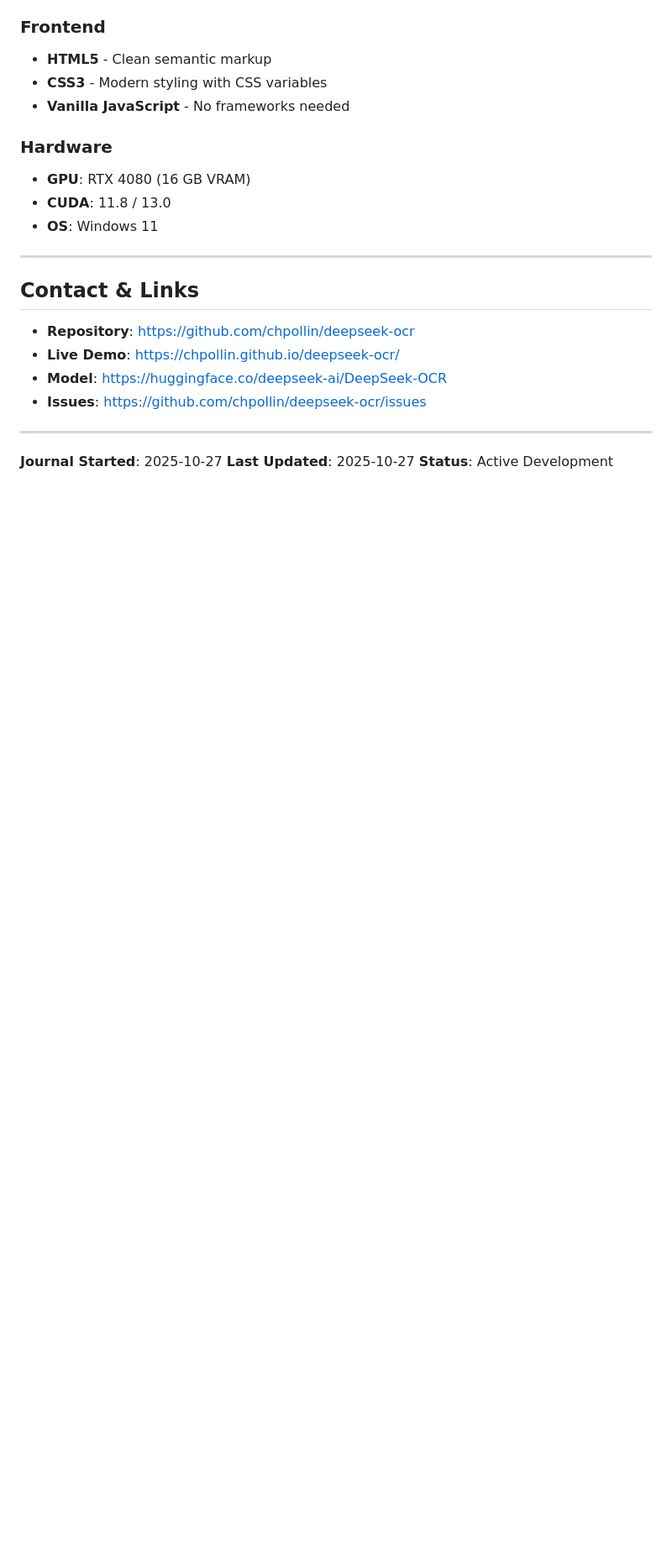
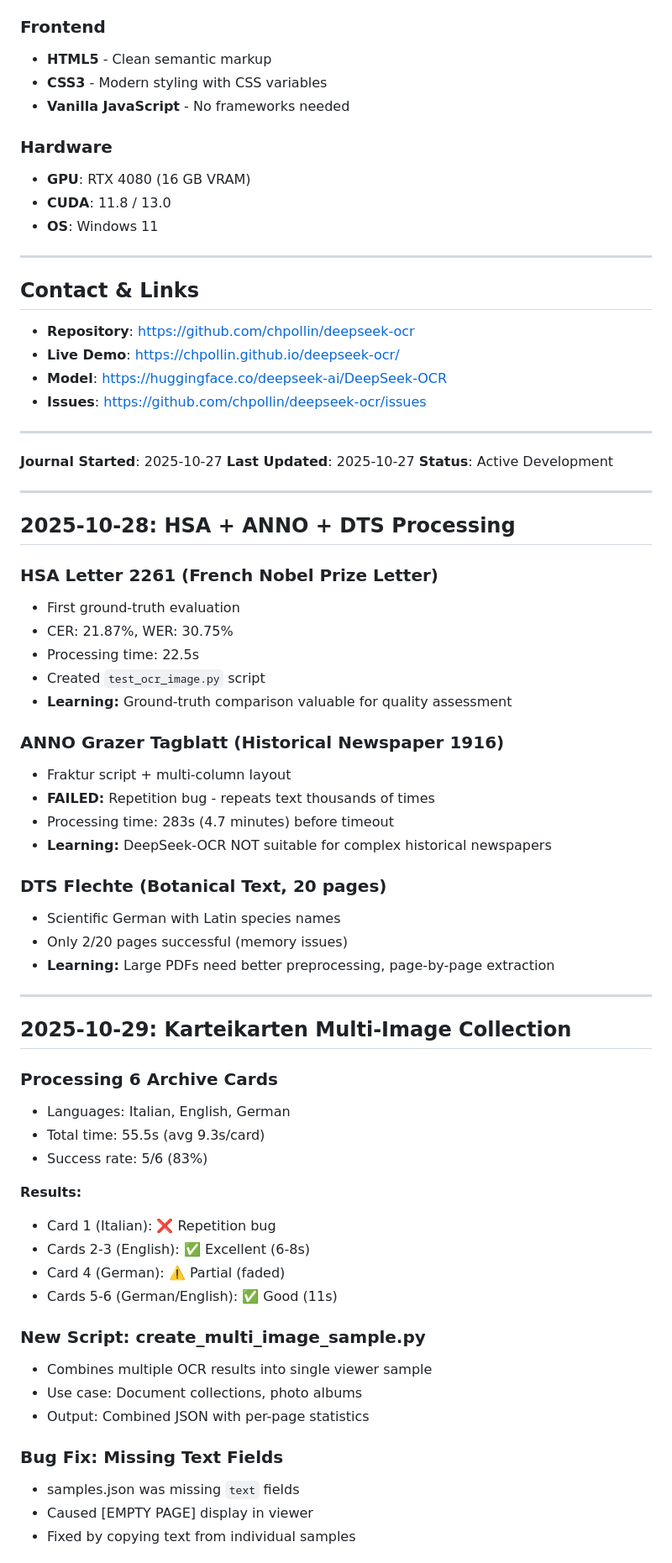
Before and after one commit to chpollin/deepseek-ocr, a Markdown page: knowledge/JOURNAL.md, the part around one of its changes. Shown at 84% size. Drawn GitHub-style; blank space fills up the shorter version.

```diff
--- a/knowledge/JOURNAL.md
+++ b/knowledge/JOURNAL.md
@@ -451,3 +451,51 @@ deepseek-ocr/
 **Journal Started**: 2025-10-27
 **Last Updated**: 2025-10-27
 **Status**: Active Development
+
+---
+
+## 2025-10-28: HSA + ANNO + DTS Processing
+
+### HSA Letter 2261 (French Nobel Prize Letter)
+- First ground-truth evaluation
+- CER: 21.87%, WER: 30.75%
+- Processing time: 22.5s
+- Created `test_ocr_image.py` script
+- **Learning:** Ground-truth comparison valuable for quality assessment
+
+### ANNO Grazer Tagblatt (Historical Newspaper 1916)
+- Fraktur script + multi-column layout
+- **FAILED:** Repetition bug - repeats text thousands of times
+- Processing time: 283s (4.7 minutes) before timeout
+- **Learning:** DeepSeek-OCR NOT suitable for complex historical newspapers
+
+### DTS Flechte (Botanical Text, 20 pages)
+- Scientific German with Latin species names
+- Only 2/20 pages successful (memory issues)
+- **Learning:** Large PDFs need better preprocessing, page-by-page extraction
+
+---
+
+## 2025-10-29: Karteikarten Multi-Image Collection
+
+### Processing 6 Archive Cards
+- Languages: Italian, English, German
+- Total time: 55.5s (avg 9.3s/card)
+- Success rate: 5/6 (83%)
+
+**Results:**
+- Card 1 (Italian): ❌ Repetition bug
+- Cards 2-3 (English): ✅ Excellent (6-8s)
+- Card 4 (German): ⚠️ Partial (faded)
+- Cards 5-6 (German/English): ✅ Good (11s)
+
+### New Script: create_multi_image_sample.py
+- Combines multiple OCR results into single viewer sample
+- Use case: Document collections, photo albums
+- Output: Combined JSON with per-page statistics
+
+### Bug Fix: Missing Text Fields
+- samples.json was missing `text` fields
+- Caused [EMPTY PAGE] display in viewer
+- Fixed by copying text from individual samples
+
```
Also changed, not shown: other parts of knowledge/JOURNAL.md (+22 -0 lines), knowledge/02-Architecture.md (+51 -0 lines), knowledge/04-Learnings.md (+38 -0 lines).
